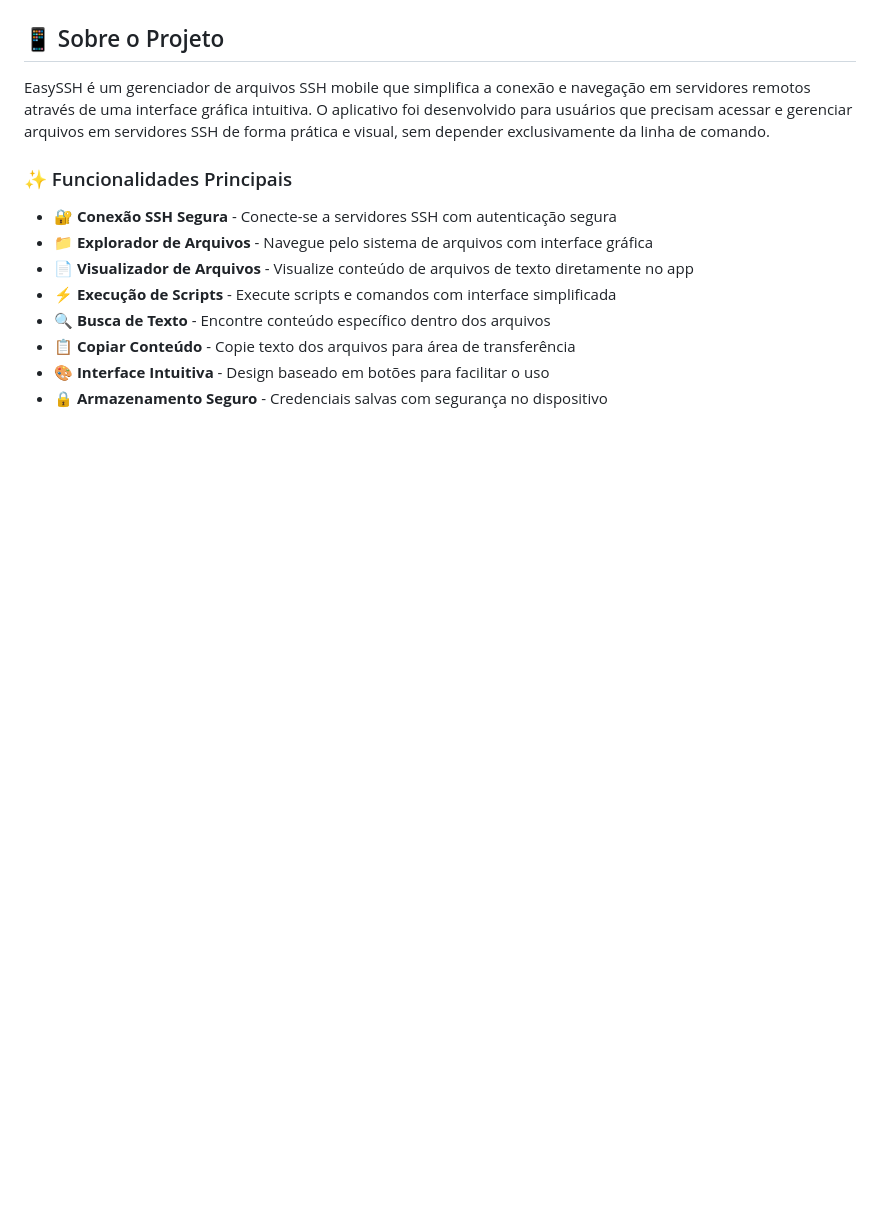
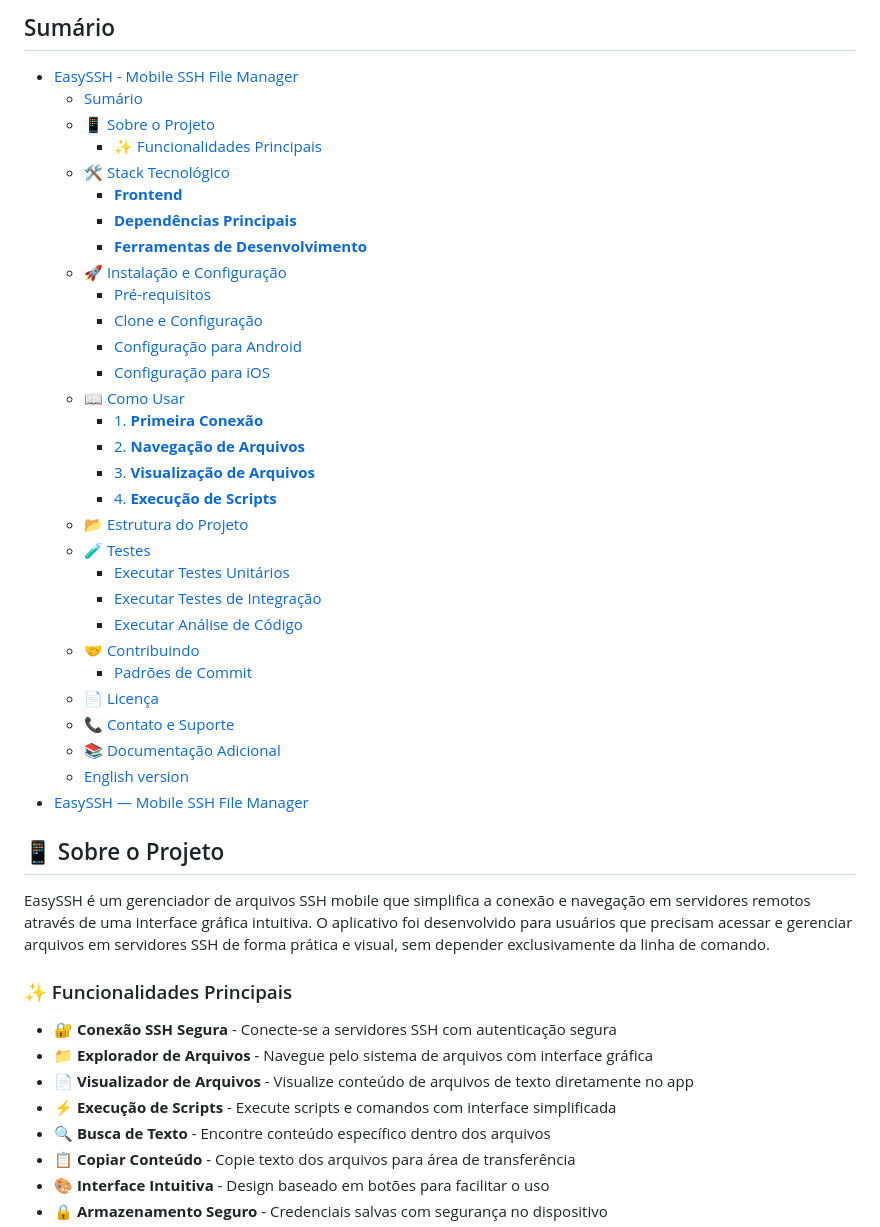
Before and after one commit to dipievil/easy-ssh-mob, a Markdown page: README.md, the part around the change printed below. GitHub-like rendering; blank space fills up the shorter version.

```diff
--- a/README.md
+++ b/README.md
@@ -12,5 +13,38 @@
 
 </div>
+
+## Sumário
+
+- [EasySSH - Mobile SSH File Manager](#easyssh---mobile-ssh-file-manager)
+  - [Sumário](#sumário)
+  - [📱 Sobre o Projeto](#-sobre-o-projeto)
+    - [✨ Funcionalidades Principais](#-funcionalidades-principais)
+  - [🛠️ Stack Tecnológico](#️-stack-tecnológico)
+    - [**Frontend**](#frontend)
+    - [**Dependências Principais**](#dependências-principais)
+    - [**Ferramentas de Desenvolvimento**](#ferramentas-de-desenvolvimento)
+  - [🚀 Instalação e Configuração](#-instalação-e-configuração)
+    - [Pré-requisitos](#pré-requisitos)
+    - [Clone e Configuração](#clone-e-configuração)
+    - [Configuração para Android](#configuração-para-android)
+    - [Configuração para iOS](#configuração-para-ios)
+  - [📖 Como Usar](#-como-usar)
+    - [1. **Primeira Conexão**](#1-primeira-conexão)
+    - [2. **Navegação de Arquivos**](#2-navegação-de-arquivos)
+    - [3. **Visualização de Arquivos**](#3-visualização-de-arquivos)
+    - [4. **Execução de Scripts**](#4-execução-de-scripts)
+  - [📂 Estrutura do Projeto](#-estrutura-do-projeto)
+  - [🧪 Testes](#-testes)
+    - [Executar Testes Unitários](#executar-testes-unitários)
+    - [Executar Testes de Integração](#executar-testes-de-integração)
+    - [Executar Análise de Código](#executar-análise-de-código)
+  - [🤝 Contribuindo](#-contribuindo)
+    - [Padrões de Commit](#padrões-de-commit)
+  - [📄 Licença](#-licença)
+  - [📞 Contato e Suporte](#-contato-e-suporte)
+  - [📚 Documentação Adicional](#-documentação-adicional)
+  - [English version](#english-version)
+- [EasySSH — Mobile SSH File Manager](#easyssh--mobile-ssh-file-manager)
 
 ## 📱 Sobre o Projeto
 
```
Also changed, not shown: other parts of README.md (+66 -0 lines).
